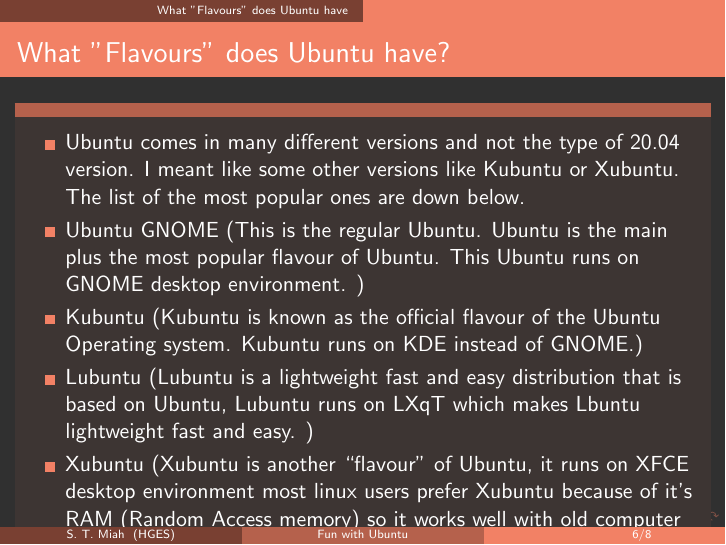
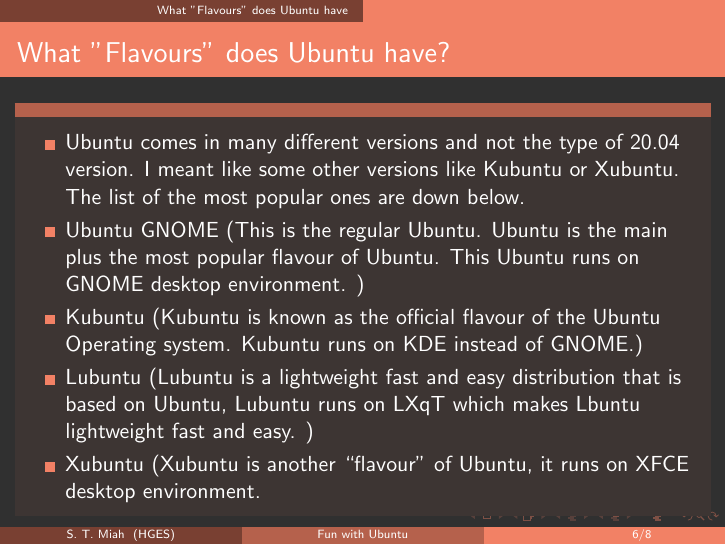
Before and after one commit to mahee-miah/myLearningTools, LaTeX slides (pres4-Ubuntu/main.tex): page 6 of 8. Compiled offline with LaTeX, dvips and Ghostscript.

Commit message:
Modifed two files

```diff
--- a/pres4-Ubuntu/main.tex
+++ b/pres4-Ubuntu/main.tex
@@ -83,7 +83,7 @@
 	\item Ubuntu GNOME (This is the regular Ubuntu. Ubuntu is the main plus the most popular flavour of Ubuntu. This Ubuntu runs on GNOME desktop environment. )
 	\item Kubuntu (Kubuntu is known as the official flavour of the Ubuntu Operating system. Kubuntu runs on KDE instead of GNOME.)
 	\item Lubuntu (Lubuntu is a lightweight fast and easy distribution that is based on Ubuntu, Lubuntu runs on LXqT which makes Lbuntu lightweight fast and easy. )
-	\item Xubuntu (Xubuntu is another ``flavour" of Ubuntu, it runs on XFCE desktop environment most linux users prefer Xubuntu because of it's RAM (Random Access memory) so it works well with old computer hardware.)
+	\item Xubuntu (Xubuntu is another ``flavour" of Ubuntu, it runs on XFCE desktop environment.
 	\end{itemize}
 	\end{block}
 	\end{frame}
```
Also changed, not shown: pres4-Ubuntu/main.pdf.
